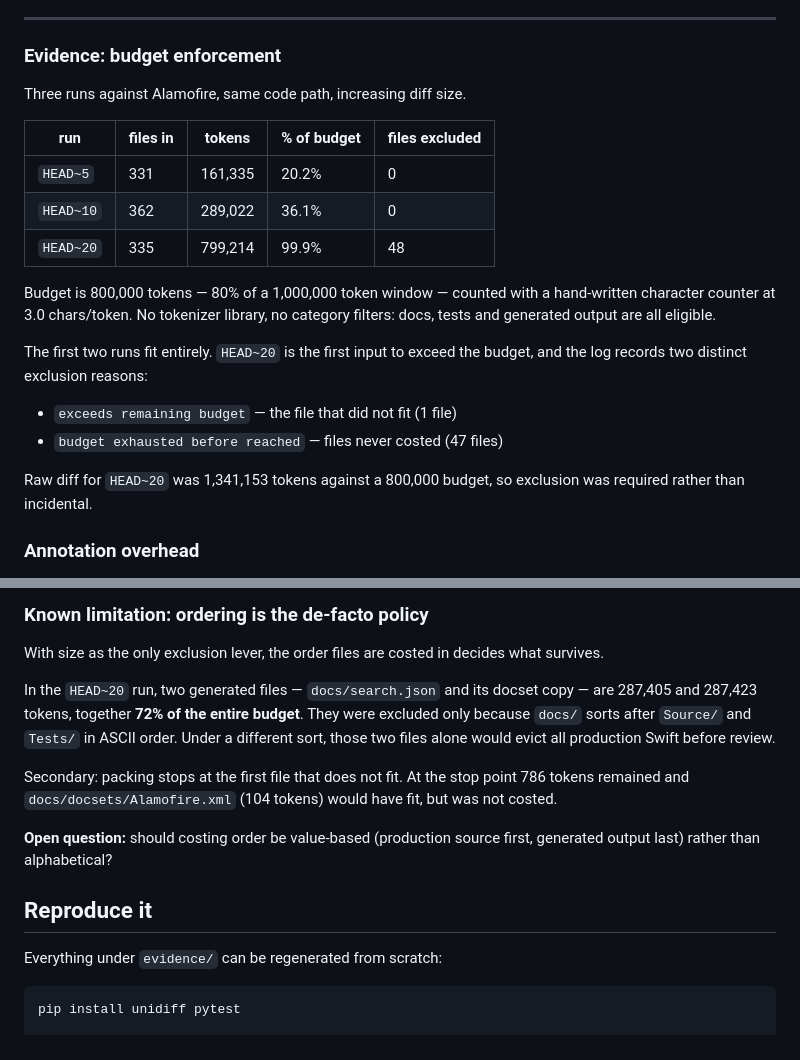
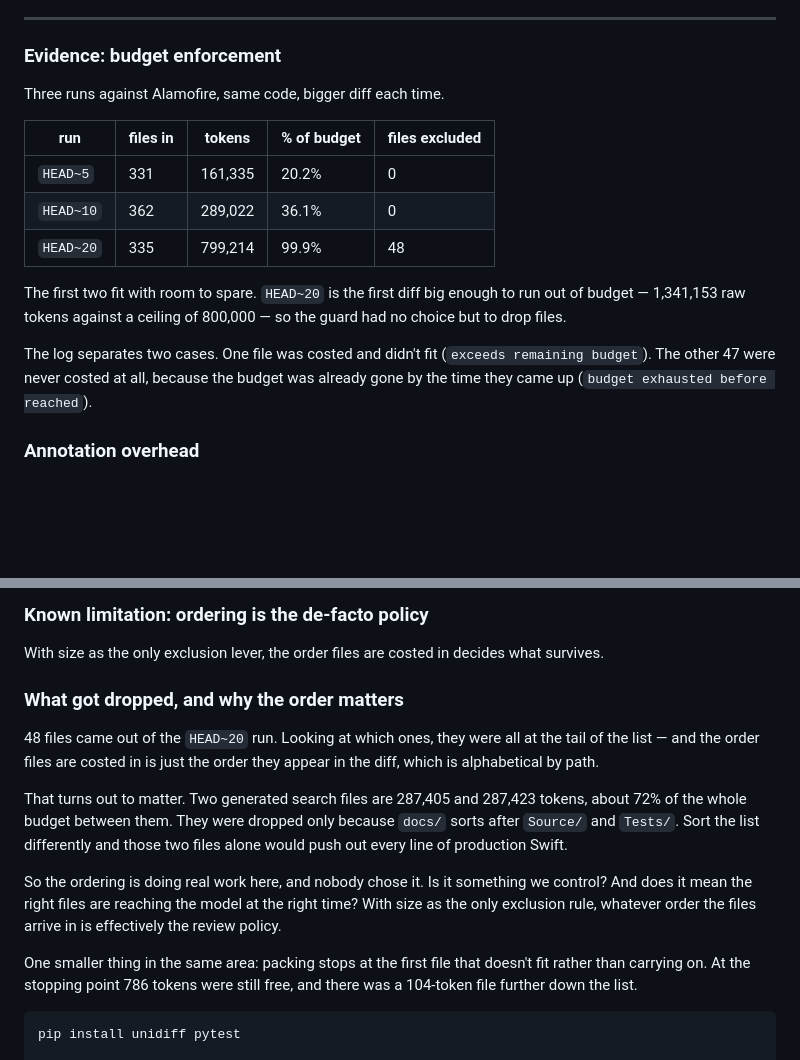
Before and after one commit to abhinavkumar17/arch-drift-detection, a Markdown page: README.md, 2 parts joined by grey strips. Rendered like a GitHub page; blank space fills up the shorter version.

````diff
--- a/README.md
+++ b/README.md
@@ -267,7 +267,7 @@ So 97.5% of what the model reads, it cannot comment on.
 
 ### Evidence: budget enforcement
 
-Three runs against Alamofire, same code path, increasing diff size.
+Three runs against Alamofire, same code, bigger diff each time.
 
 | run | files in | tokens | % of budget | files excluded |
 |---|---|---|---|---|
@@ -275,19 +275,14 @@ Three runs against Alamofire, same code path, increasing diff size.
 | `HEAD~10` | 362 | 289,022 | 36.1% | 0 |
 | `HEAD~20` | 335 | 799,214 | 99.9% | 48 |
 
-Budget is 800,000 tokens — 80% of a 1,000,000 token window — counted with a
-hand-written character counter at 3.0 chars/token. No tokenizer library, no
-category filters: docs, tests and generated output are all eligible.
+The first two fit with room to spare. `HEAD~20` is the first diff big enough to
+run out of budget — 1,341,153 raw tokens against a ceiling of 800,000 — so the
+guard had no choice but to drop files.
 
-The first two runs fit entirely. `HEAD~20` is the first input to exceed the
-budget, and the log records two distinct exclusion reasons:
-
-- `exceeds remaining budget` — the file that did not fit (1 file)
-- `budget exhausted before reached` — files never costed (47 files)
-
-Raw diff for `HEAD~20` was 1,341,153 tokens against a 800,000 budget, so
-exclusion was required rather than incidental.
-
+The log separates two cases. One file was costed and didn't fit
+(`exceeds remaining budget`). The other 47 were never costed at all, because the
+budget was already gone by the time they came up
+(`budget exhausted before reached`).
 ### Annotation overhead
 
 Annotation adds line addresses (`[CTX:L11]`, `[NEW:L14]`) to every line, which
@@ -307,22 +302,25 @@ excluded files; the two effects are separated above.
 With size as the only exclusion lever, the order files are costed in decides
 what survives.
 
-In the `HEAD~20` run, two generated files — `docs/search.json` and its docset
-copy — are 287,405 and 287,423 tokens, together **72% of the entire budget**.
-They were excluded only because `docs/` sorts after `Source/` and `Tests/` in
-ASCII order. Under a different sort, those two files alone would evict all
-production Swift before review.
+### What got dropped, and why the order matters
 
-Secondary: packing stops at the first file that does not fit. At the stop point
-786 tokens remained and `docs/docsets/Alamofire.xml` (104 tokens) would have
-fit, but was not costed.
+48 files came out of the `HEAD~20` run. Looking at which ones, they were all at
+the tail of the list — and the order files are costed in is just the order they
+appear in the diff, which is alphabetical by path.
 
-**Open question:** should costing order be value-based (production source first,
-generated output last) rather than alphabetical?
+That turns out to matter. Two generated search files are 287,405 and 287,423
+tokens, about 72% of the whole budget between them. They were dropped only
+because `docs/` sorts after `Source/` and `Tests/`. Sort the list differently
+and those two files alone would push out every line of production Swift.
 
-## Reproduce it
+So the ordering is doing real work here, and nobody chose it. Is it something we
+control? And does it mean the right files are reaching the model at the right
+time? With size as the only exclusion rule, whatever order the files arrive in
+is effectively the review policy.
 
-Everything under `evidence/` can be regenerated from scratch:
+One smaller thing in the same area: packing stops at the first file that doesn't
+fit rather than carrying on. At the stopping point 786 tokens were still free,
+and there was a 104-token file further down the list.
 
 ```
 pip install unidiff pytest
````
